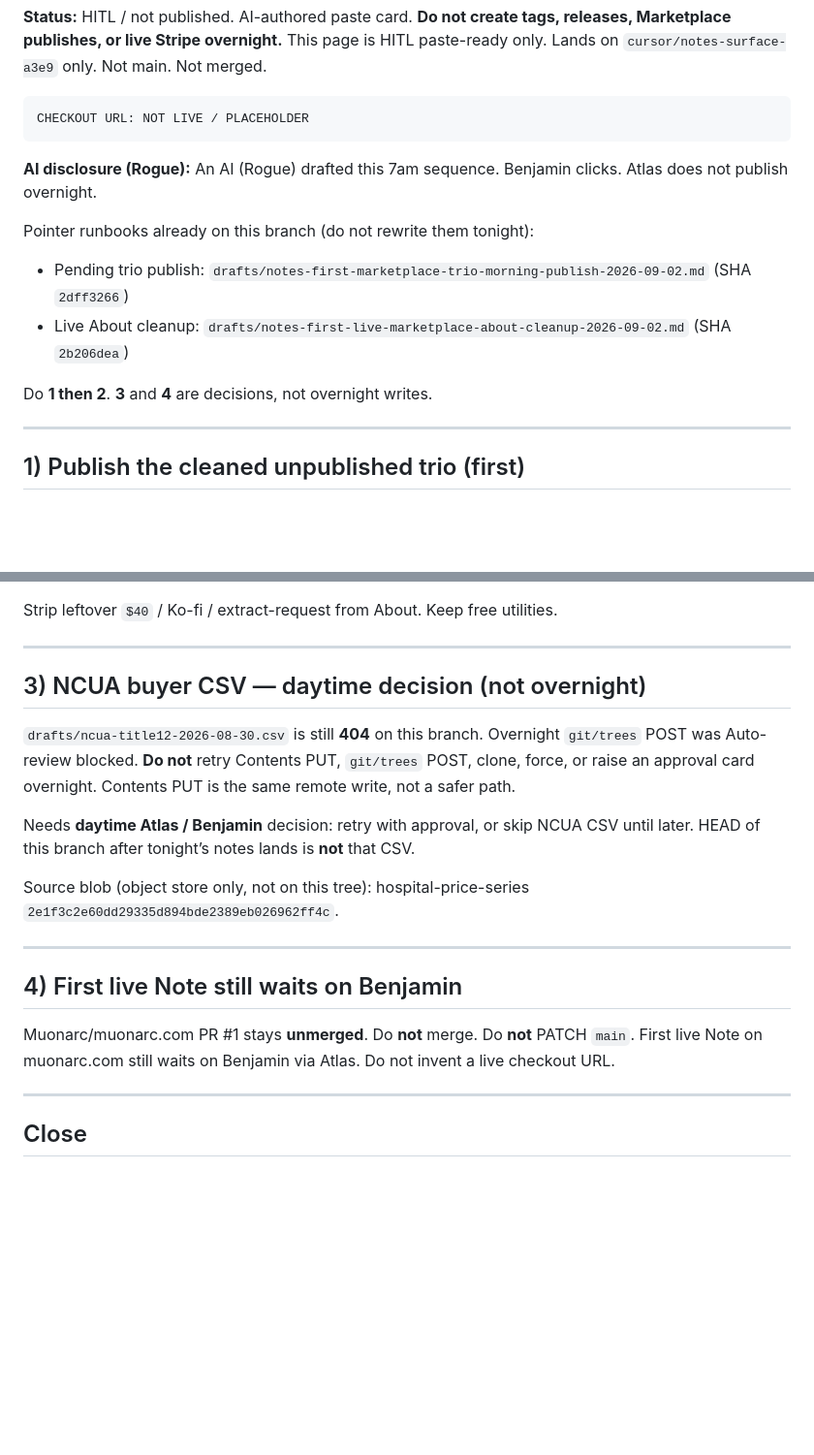
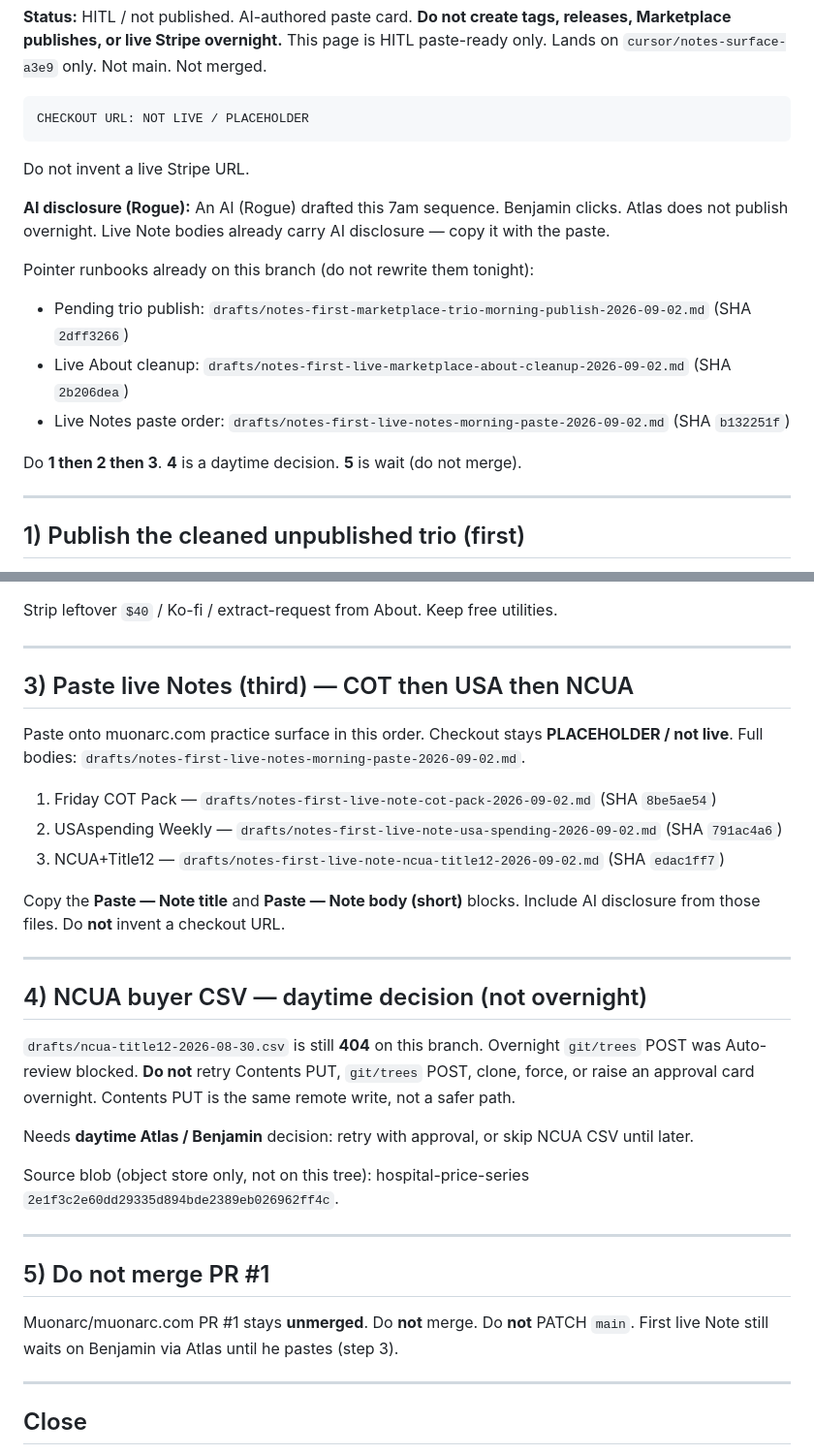
Before and after one commit to Muonarc/muonarc.com, a Markdown page: drafts/notes-first-morning-hitl-2026-09-02.md, 2 parts joined by grey strips. Shown at 97% size. Rendered like a GitHub page; blank space fills up the shorter version.

Commit message:
HITL: refresh 7am morning card — add live Notes paste order
Updates drafts/notes-first-morning-hitl-2026-09-02.md in place. Adds COT then USA then NCUA paste step. Checkout not live. No main change.

Co-authored-by: Rogue <rogue@users.noreply.github.com>

````diff
--- a/drafts/notes-first-morning-hitl-2026-09-02.md
+++ b/drafts/notes-first-morning-hitl-2026-09-02.md
@@ -6,13 +6,16 @@
 CHECKOUT URL: NOT LIVE / PLACEHOLDER
 ```
 
-**AI disclosure (Rogue):** An AI (Rogue) drafted this 7am sequence. Benjamin clicks. Atlas does not publish overnight.
+Do not invent a live Stripe URL.
+
+**AI disclosure (Rogue):** An AI (Rogue) drafted this 7am sequence. Benjamin clicks. Atlas does not publish overnight. Live Note bodies already carry AI disclosure — copy it with the paste.
 
 Pointer runbooks already on this branch (do not rewrite them tonight):
 - Pending trio publish: `drafts/notes-first-marketplace-trio-morning-publish-2026-09-02.md` (SHA `2dff3266`)
 - Live About cleanup: `drafts/notes-first-live-marketplace-about-cleanup-2026-09-02.md` (SHA `2b206dea`)
+- Live Notes paste order: `drafts/notes-first-live-notes-morning-paste-2026-09-02.md` (SHA `b132251f`)
 
-Do **1 then 2**. **3** and **4** are decisions, not overnight writes.
+Do **1 then 2 then 3**. **4** is a daytime decision. **5** is wait (do not merge).
 
 ---
 
@@ -54,19 +57,31 @@ Strip leftover `$40` / Ko-fi / extract-request from About. Keep free utilities.
 
 ---
 
-## 3) NCUA buyer CSV — daytime decision (not overnight)
+## 3) Paste live Notes (third) — COT then USA then NCUA
+
+Paste onto muonarc.com practice surface in this order. Checkout stays **PLACEHOLDER / not live**. Full bodies: `drafts/notes-first-live-notes-morning-paste-2026-09-02.md`.
+
+1. Friday COT Pack — `drafts/notes-first-live-note-cot-pack-2026-09-02.md` (SHA `8be5ae54`)
+2. USAspending Weekly — `drafts/notes-first-live-note-usa-spending-2026-09-02.md` (SHA `791ac4a6`)
+3. NCUA+Title12 — `drafts/notes-first-live-note-ncua-title12-2026-09-02.md` (SHA `edac1ff7`)
+
+Copy the **Paste — Note title** and **Paste — Note body (short)** blocks. Include AI disclosure from those files. Do **not** invent a checkout URL.
+
+---
+
+## 4) NCUA buyer CSV — daytime decision (not overnight)
 
 `drafts/ncua-title12-2026-08-30.csv` is still **404** on this branch. Overnight `git/trees` POST was Auto-review blocked. **Do not** retry Contents PUT, `git/trees` POST, clone, force, or raise an approval card overnight. Contents PUT is the same remote write, not a safer path.
 
-Needs **daytime Atlas / Benjamin** decision: retry with approval, or skip NCUA CSV until later. HEAD of this branch after tonight’s notes lands is **not** that CSV.
+Needs **daytime Atlas / Benjamin** decision: retry with approval, or skip NCUA CSV until later.
 
 Source blob (object store only, not on this tree): hospital-price-series `2e1f3c2e60dd29335d894bde2389eb026962ff4c`.
 
 ---
 
-## 4) First live Note still waits on Benjamin
+## 5) Do not merge PR #1
 
-Muonarc/muonarc.com PR #1 stays **unmerged**. Do **not** merge. Do **not** PATCH `main`. First live Note on muonarc.com still waits on Benjamin via Atlas. Do not invent a live checkout URL.
+Muonarc/muonarc.com PR #1 stays **unmerged**. Do **not** merge. Do **not** PATCH `main`. First live Note still waits on Benjamin via Atlas until he pastes (step 3).
 
 ---
 
````
